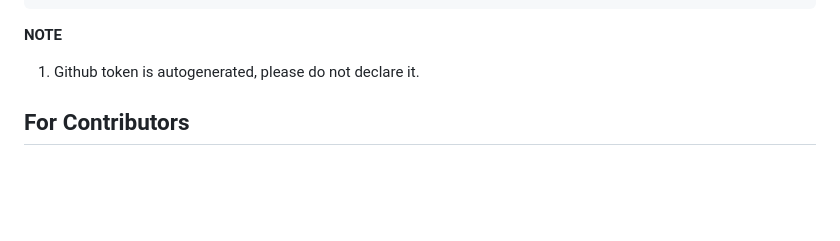
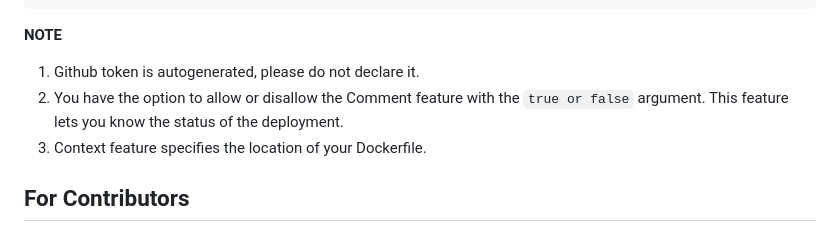
Before and after one commit to hngprojects/pr-deploy, a Markdown page: README.md, the part around the change. Rendered like a GitHub page; blank space fills up the shorter version.

Commit message:
Update README
Signed-off-by: Ugochi Ukaegbu <110994907+Zenitugo@users.noreply.github.com>

````diff
--- a/README.md
+++ b/README.md
@@ -63,7 +63,8 @@ jobs:
 ```
 **NOTE**
 1. Github token is autogenerated, please do not declare it.
-
+2. You have the option to allow or disallow the Comment feature with the `true or false` argument. This feature lets you know the status of the deployment.
+3. Context feature specifies the location of your Dockerfile.
 
 ## For Contributors
 ### Overview
````
